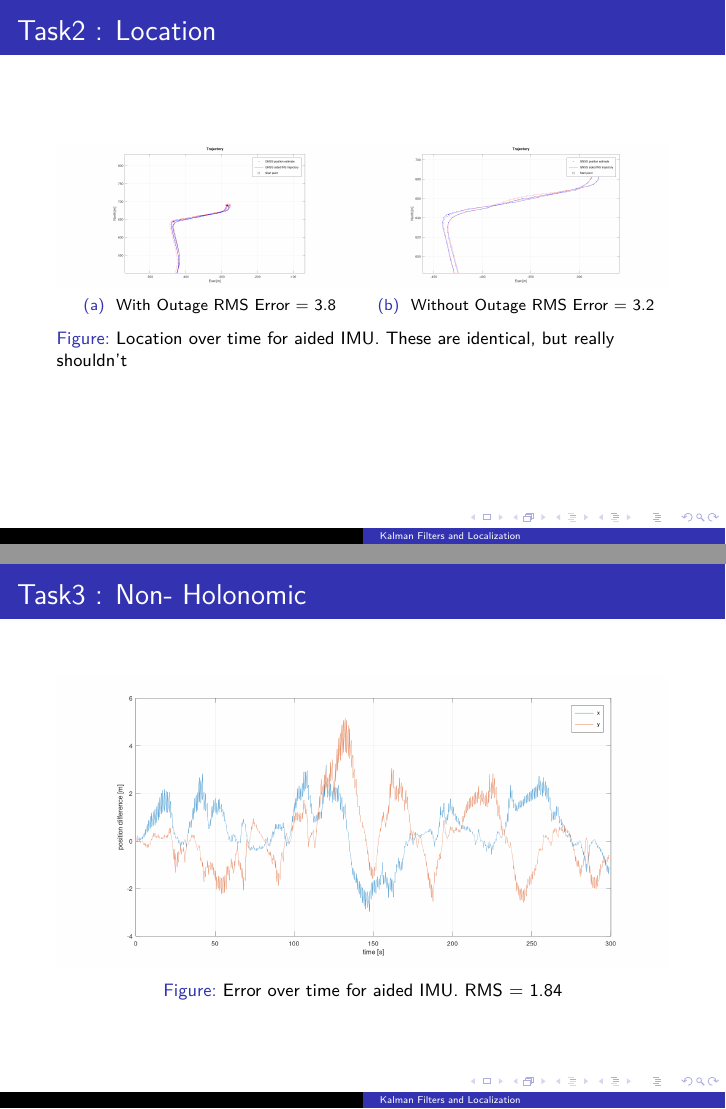
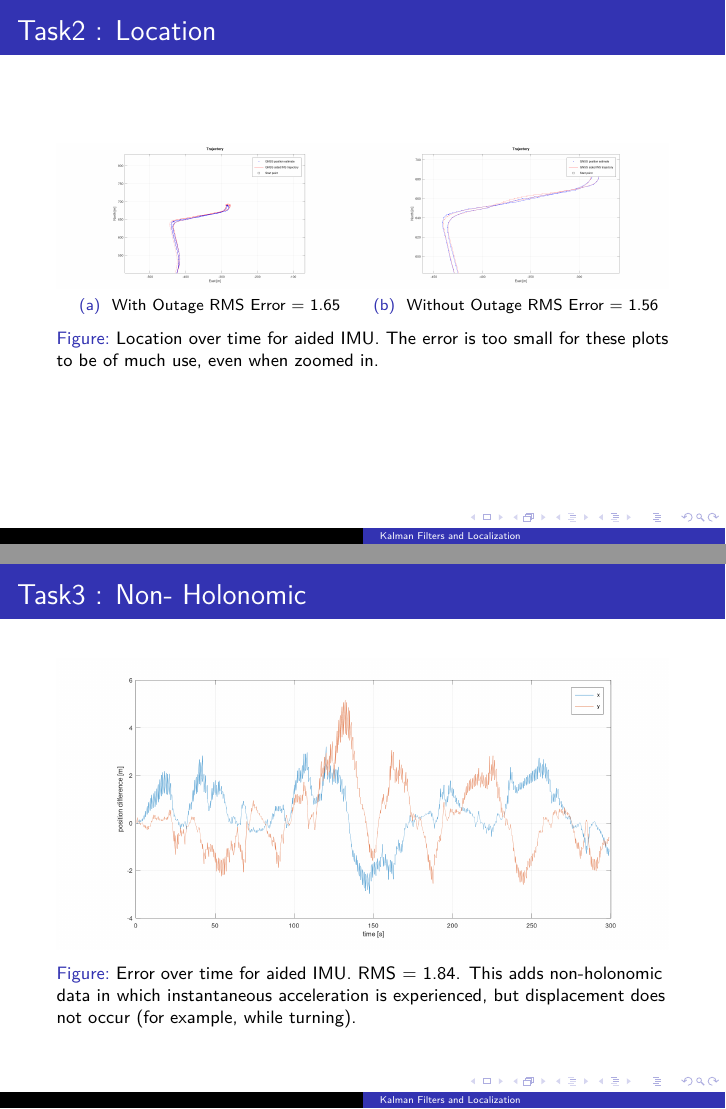
Before and after one commit to simplymathematics/kalman, LaTeX slides (main.tex): pages 6 and 8 of 9, joined at a grey line. The pictures show the PDF file slides.pdf that the author committed with the source.

Commit message:
Updates from Overleaf

```diff
--- a/main.tex
+++ b/main.tex
@@ -123,9 +123,9 @@ The actual IMU and GPS algorithms are outside the scope of this presentation.
 \begin{frame}{Task2 : Location}
 \begin{figure}
 
-    \subfloat[ With Outage RMS Error = 3.8 ]{\includegraphics[width=.5\textwidth]{images/outage_location.png}}
-    \subfloat[ Without Outage RMS Error = 3.2]{\includegraphics[width=.5\textwidth]{images/no_outage_location.png}}
-    \caption{Location over time for aided IMU. These are identical, but really shouldn't }
+    \subfloat[ With Outage RMS Error = 1.65 ]{\includegraphics[width=.5\textwidth]{images/outage_location.png}}
+    \subfloat[ Without Outage RMS Error = 1.56]{\includegraphics[width=.5\textwidth]{images/no_outage_location.png}}
+    \caption{Location over time for aided IMU.  The error is too small for these plots to be of much use, even when zoomed in.}
 
 \end{figure}
 \begin{figure}
@@ -137,9 +137,9 @@ The actual IMU and GPS algorithms are outside the scope of this presentation.
 \begin{frame}{Task2 : Difference}
 \begin{figure}
 
-    \subfloat[ With Outage]{\includegraphics[width=.5\textwidth]{images/outage_difference.png}}
-    \subfloat[ Without Outage]{\includegraphics[width=.5\textwidth]{images/no_outage_difference.png}}
-    \caption{Error over time for aided IMU.}
+    \subfloat[ With Outage RMS Error = 1.65]{\includegraphics[width=.5\textwidth]{images/outage_difference.png}}
+    \subfloat[ Without Outage RMS Error = 1.56]{\includegraphics[width=.5\textwidth]{images/no_outage_difference.png}}
+    \caption{Error over time for aided IMU. Using IMU + Accelerometer data.}
 
 \end{figure}
 \begin{figure}
@@ -161,7 +161,7 @@ The actual IMU and GPS algorithms are outside the scope of this presentation.
 \begin{figure}
 
     \includegraphics[width=\textwidth]{images/holo.png}
-    \caption{Error over time for aided IMU. RMS = 1.84}
+    \caption{Error over time for aided IMU. RMS = 1.84. This adds non-holonomic data in which instantaneous acceleration is experienced, but displacement does not occur (for example, while turning).}
 
 \end{figure}
 \end{frame}
@@ -174,7 +174,7 @@ The actual IMU and GPS algorithms are outside the scope of this presentation.
     \begin{figure}
 
     \includegraphics[width=\textwidth]{images/speed.png}
-    \caption{Error over time for aided IMU. RMS = 1.86}
+    \caption{Error over time for aided IMU. RMS = 1.86. This adds speed data and removes the non-holonomic data.}
 
 \end{figure}
 \end{frame}
```
Also changed, not shown: slides.pdf.
